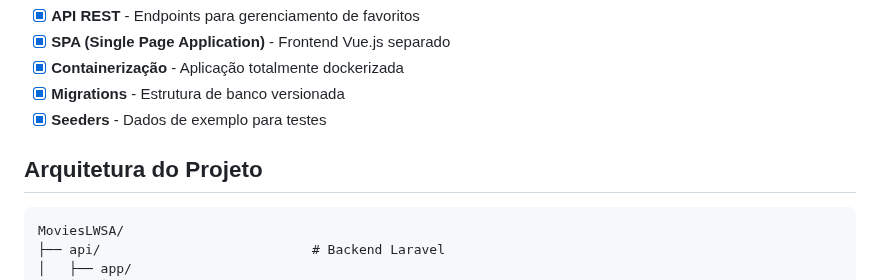
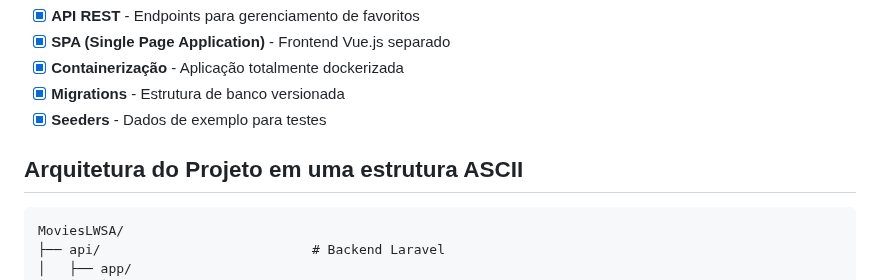
Before and after one commit to andr-vini/MoviesLWSA, a Markdown page: README.md, the part around the change. Drawn GitHub-style.

Commit message:
refactor: especificando o tipo de árvore de diretórios

````diff
--- a/README.md
+++ b/README.md
@@ -45,7 +45,7 @@ Uma aplicação completa de catálogo de filmes que integra com a API do The Mov
 - [x] **Migrations** - Estrutura de banco versionada
 - [x] **Seeders** - Dados de exemplo para testes
 
-## Arquitetura do Projeto
+## Arquitetura do Projeto em uma estrutura ASCII
 
 ```
 MoviesLWSA/
````
